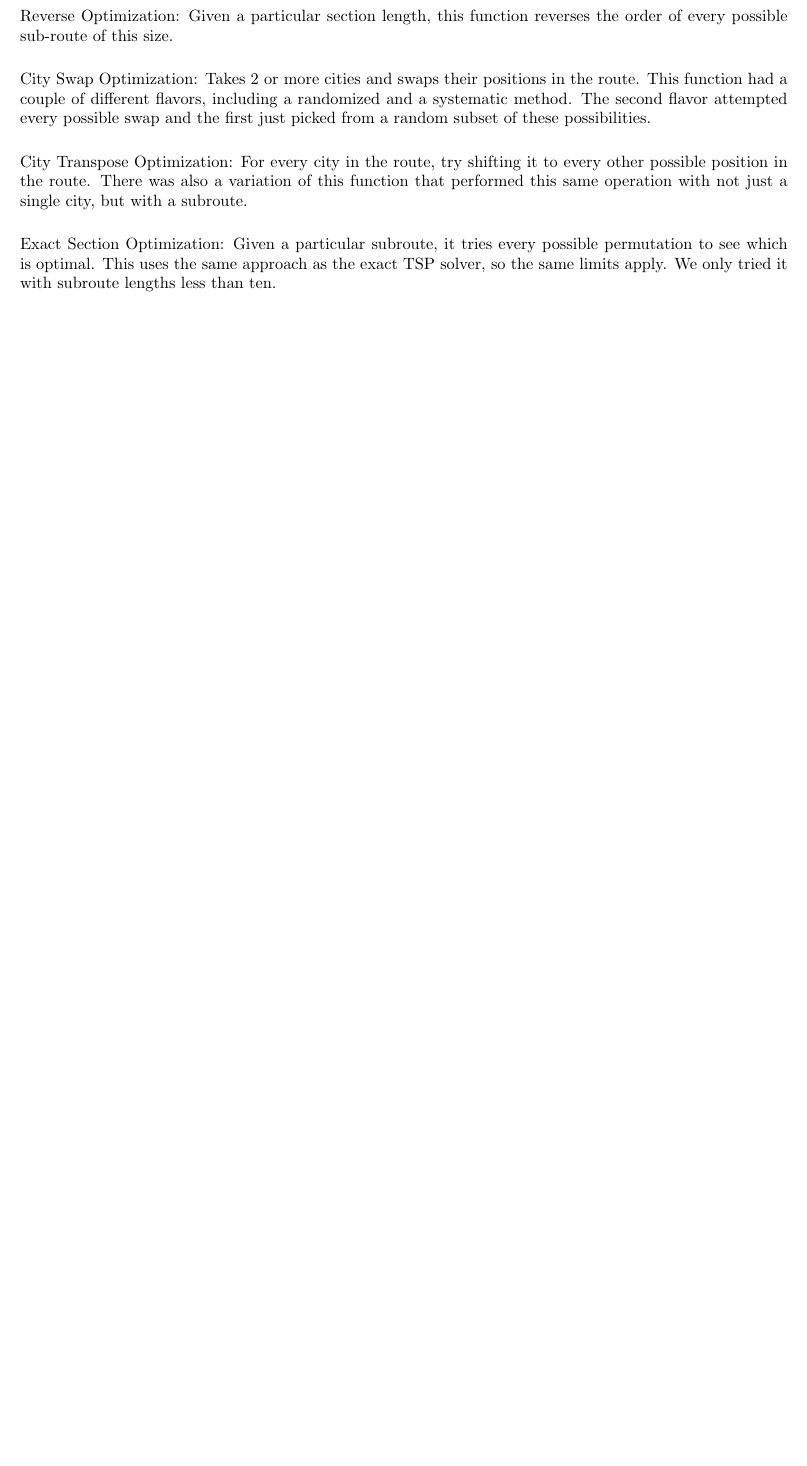
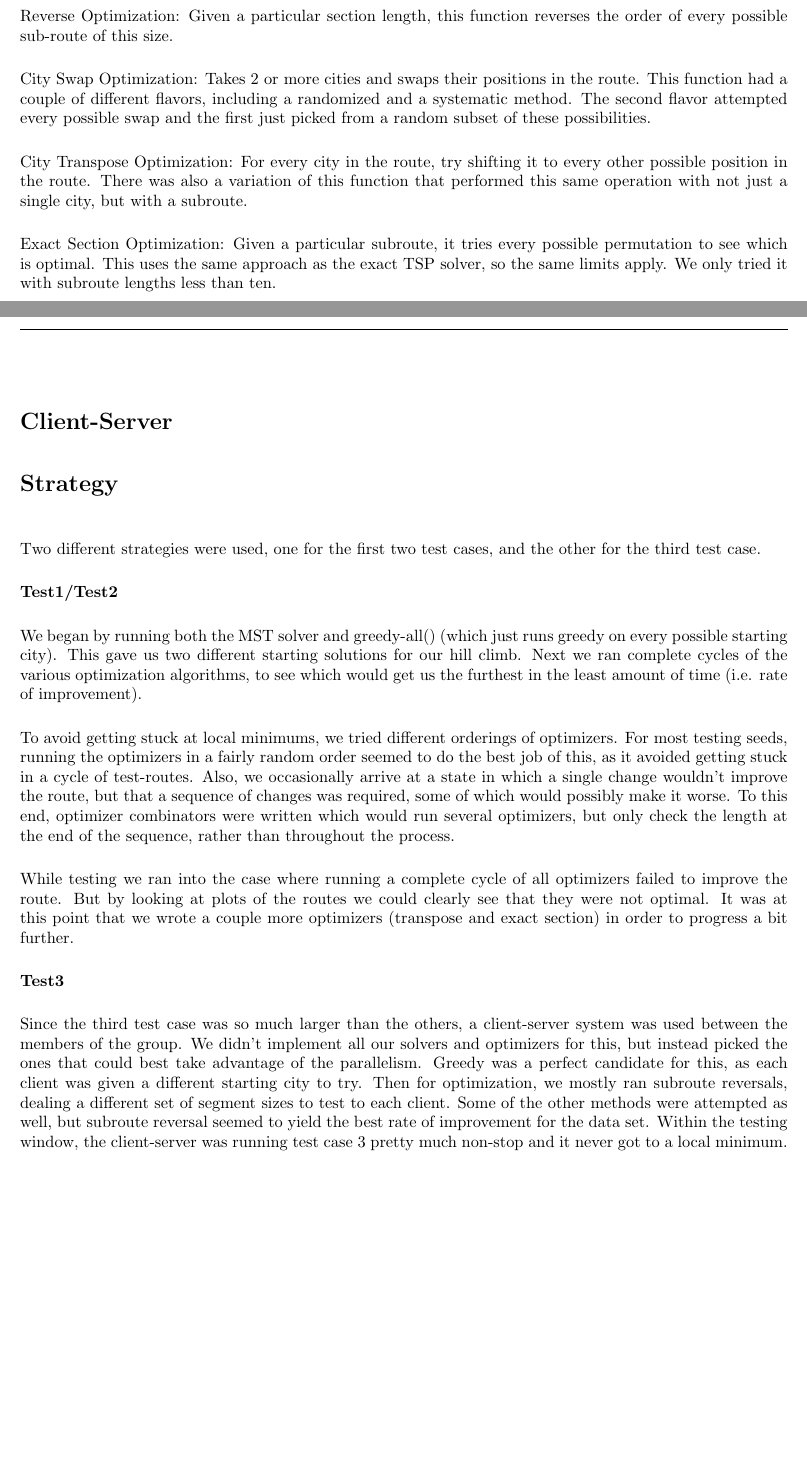
Before and after one commit to ryanmp/cs325, a LaTeX problem sheet (hw3/report.tex): part of page 2 of 3 before the commit and two parts of pages 2 and 3 of 3 after it, the two joined at a grey line, cut so that both start at the same text, the shorter picture padded with empty space. Compiled offline with LaTeX, dvips and Ghostscript.

Commit message:
report pretty much finished. needs client-server information

```diff
--- a/hw3/report.tex
+++ b/hw3/report.tex
@@ -109,9 +109,29 @@ City Transpose Optimization: For every city in the route, try shifting it to eve
 
 Exact Section Optimization: Given a particular subroute, it tries every possible permutation to see which is optimal. This uses the same approach as the exact TSP solver, so the same limits apply. We only tried it with subroute lengths less than ten. \\
 
+\begin{Large}
+\textbf{Client-Server}\\
+\end{Large}
 
+%client server info goes here
 
+\begin{Large}
+\textbf{Strategy} \\
+\end{Large}
 
+Two different strategies were used, one for the first two test cases, and the other for the third test case.
+
+\textbf{Test1/Test2}
+
+We began by running both the MST solver and greedy-all() (which just runs greedy on every possible starting city). This gave us two different starting solutions for our hill climb. Next we ran complete cycles of the various optimization algorithms, to see which would get us the furthest in the least amount of time (i.e. rate of improvement).
+
+To avoid getting stuck at local minimums, we tried different orderings of optimizers. For most testing seeds, running the optimizers in a fairly random order seemed to do the best job of this, as it avoided getting stuck in a cycle of test-routes. Also, we occasionally arrive at a state in which a single change wouldn’t improve the route, but that a sequence of changes was required, some of which would possibly make it worse. To this end, optimizer combinators were written which would run several optimizers, but only check the length at the end of the sequence, rather than throughout the process.
+
+While testing we ran into the case where running a complete cycle of all optimizers failed to improve the route. But by looking at plots of the routes we could clearly see that they were not optimal. It was at this point that we wrote a couple more optimizers (transpose and exact section) in order to progress a bit further.
+
+\textbf{Test3}
+
+Since the third test case was so much larger than the others, a client-server system was used between the members of the group. We didn’t implement all our solvers and optimizers for this, but instead picked the ones that could best take advantage of the parallelism. Greedy was a perfect candidate for this, as each client was given a different starting city to try. Then for optimization, we mostly ran subroute reversals, dealing a different set of segment sizes to test to each client. Some of the other methods were attempted as well, but subroute reversal seemed to yield the best rate of improvement for the data set. Within the testing window, the client-server was running test case 3 pretty much non-stop and it never got to a local minimum. \\
 
 
 \end{document}
```
Also changed, not shown: hw3/report.pdf.
